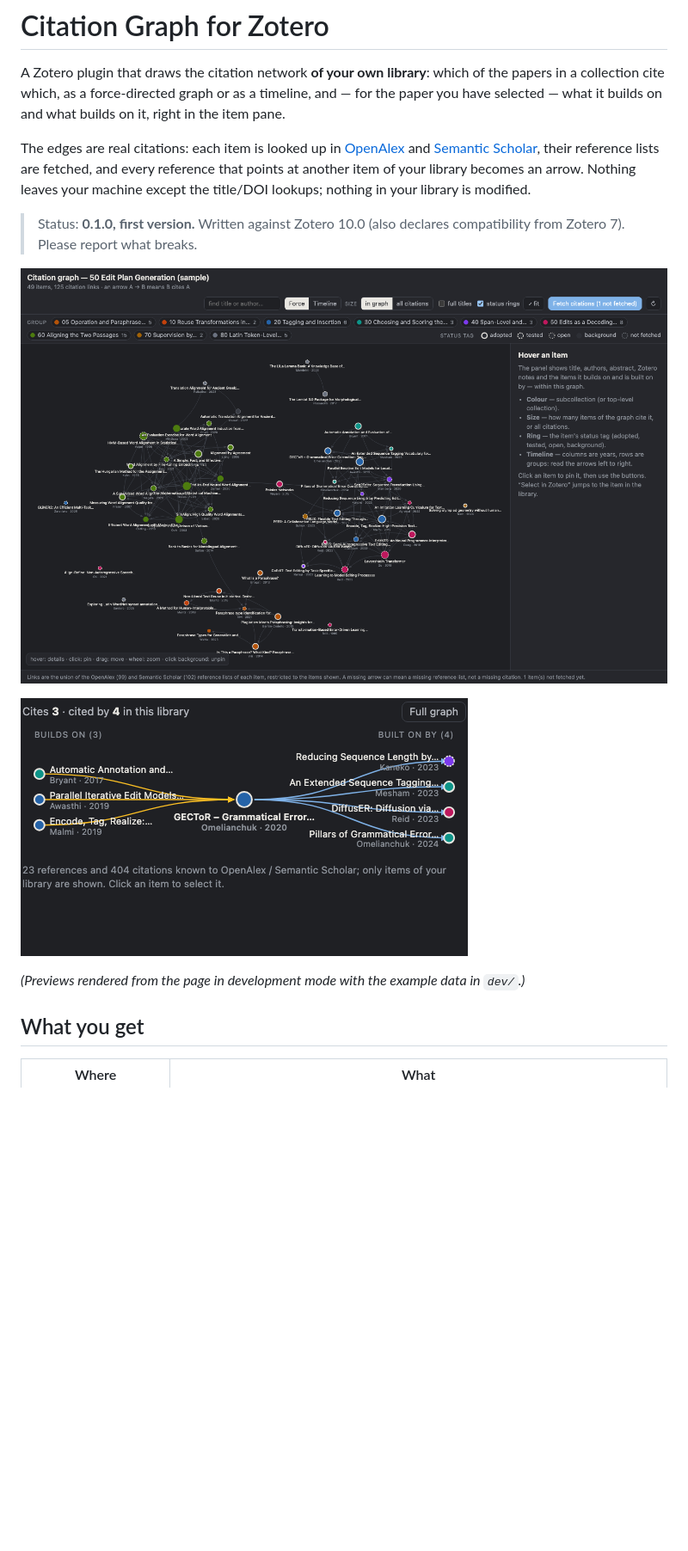
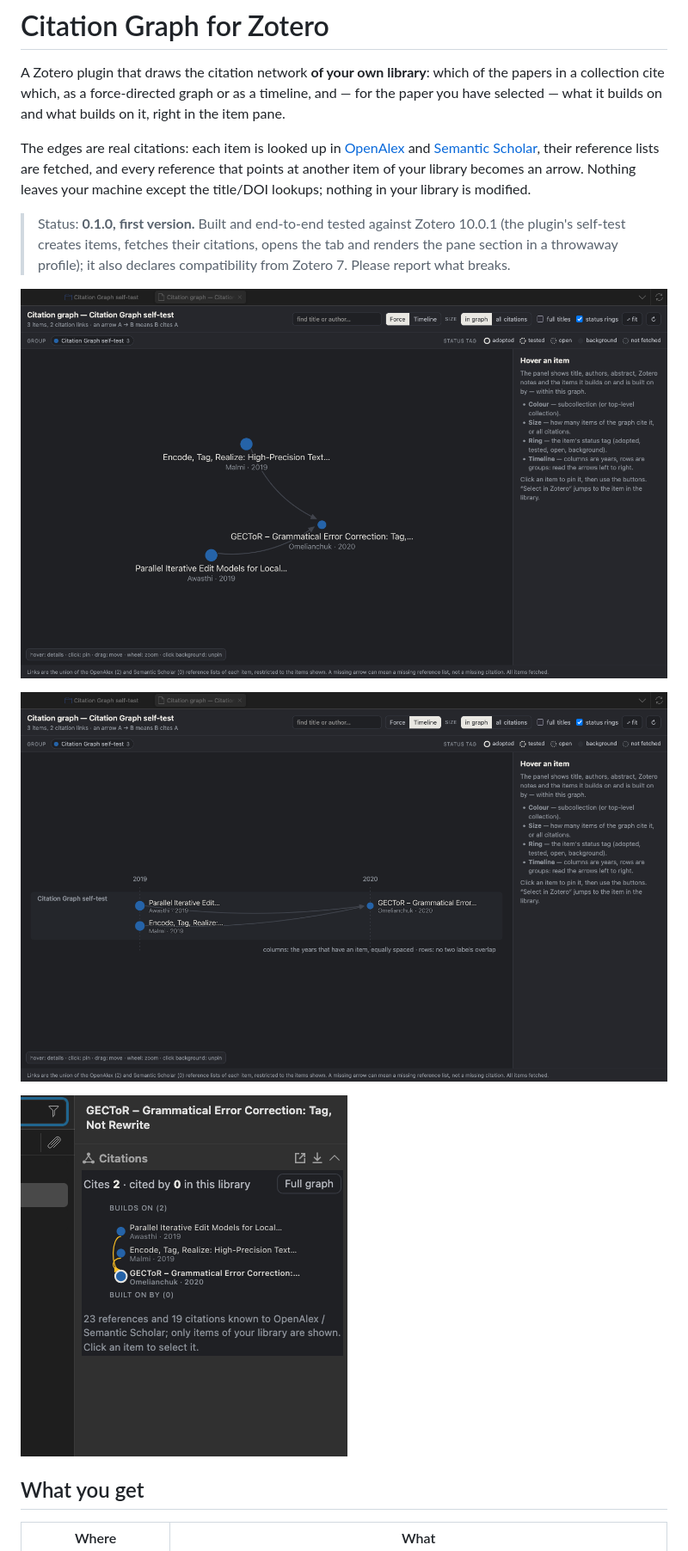
Before and after one commit to lebrice/zotero-citation-graph, a Markdown page: README.md, the part around one of its changes. Shown at 86% size. Drawn GitHub-style; pictures changed too: docs/preview-graph.png (deleted), docs/preview-item-pane.png (deleted), docs/screenshot-item-pane.png (added); blank space fills up the shorter version.

```diff
--- a/README.md
+++ b/README.md
@@ -4,13 +4,13 @@ A Zotero plugin that draws the citation network **of your own library**: which o
 
 The edges are real citations: each item is looked up in [OpenAlex](https://openalex.org) and [Semantic Scholar](https://www.semanticscholar.org), their reference lists are fetched, and every reference that points at another item of your library becomes an arrow. Nothing leaves your machine except the title/DOI lookups; nothing in your library is modified.
 
-> Status: **0.1.0, first version.** Written against Zotero 10.0 (also declares compatibility from Zotero 7). Please report what breaks.
+> Status: **0.1.0, first version.** Built and end-to-end tested against Zotero 10.0.1 (the plugin's self-test creates items, fetches their citations, opens the tab and renders the pane section in a throwaway profile); it also declares compatibility from Zotero 7. Please report what breaks.
 
-![The graph of a collection in a Zotero tab](docs/preview-graph.png)
+![The graph of a collection in a Zotero tab](docs/screenshot-tab.png)
 
-![The Citations section of the item pane](docs/preview-item-pane.png)
+![The timeline layout](docs/screenshot-timeline.png)
 
-*(Previews rendered from the page in development mode with the example data in `dev/`.)*
+![The Citations section of the item pane](docs/screenshot-item-pane.png)
 
 ## What you get
 
```
Also changed, not shown: other parts of README.md (+10 -2 lines), CHANGELOG.md (+1 -0 lines), docs/ARCHITECTURE.md (+2 -2 lines), 13 other files.
